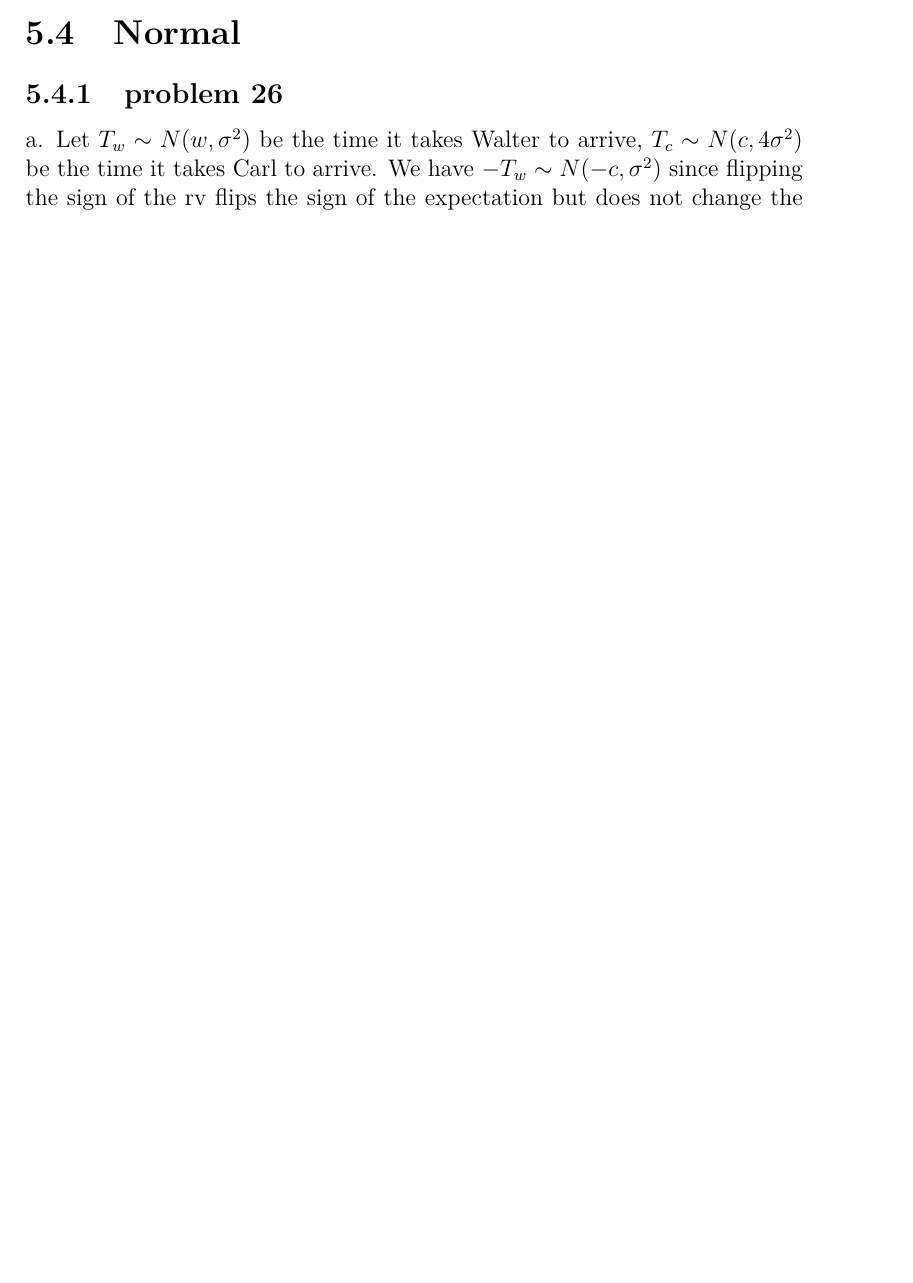
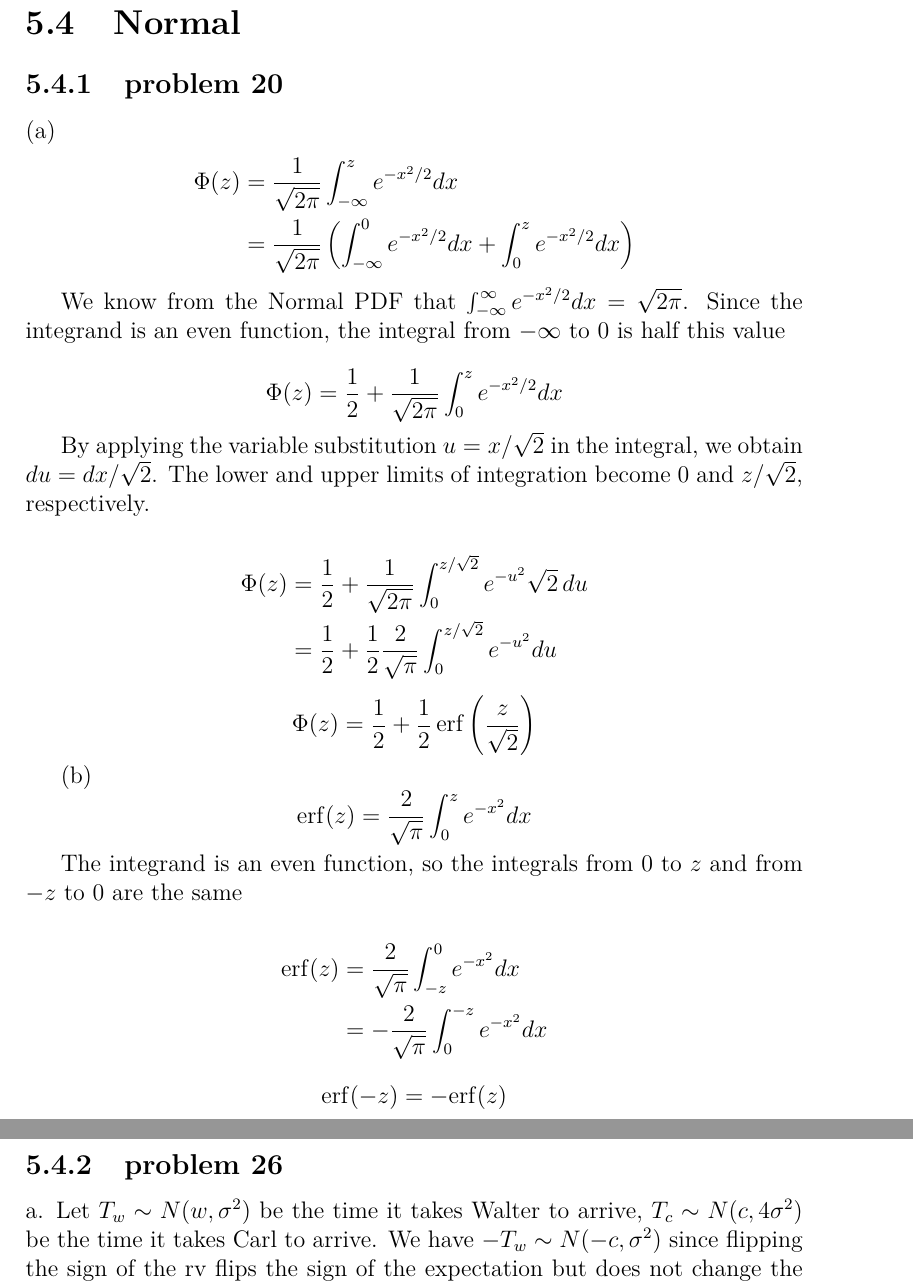
Before and after one commit to fifthist/Introduction-To-Probability-Blitzstein-Solutions, a LaTeX book (src/index.tex, which reads src/chapters/5/sections/normal/index.tex, src/chapters/5/sections/normal/problems/20.tex): part of page 115 of 119 before the commit and two parts of pages 116 and 117 of 120 after it, the two joined at a grey line, cut so that both start at the same text, the shorter picture padded with empty space. Compiled offline with pdfLaTeX.

Commit message:
add solution to problem 5.20

```diff
--- a/src/chapters/5/sections/normal/index.tex
+++ b/src/chapters/5/sections/normal/index.tex
@@ -1,5 +1,7 @@
 \section{Normal}
 
+\subsection{problem 20}
+\input{problems/20}
 \subsection{problem 26}
 \input{problems/26}
 \subsection{problem 35}
--- /dev/null
+++ b/src/chapters/5/sections/normal/problems/20.tex
@@ -0,0 +1,48 @@
+(a)
+\begin{equation*}
+\begin{split}
+\Phi(z)
+&= \frac{1}{\sqrt{2\pi}} \int_{-\infty}^z e^{-x^2/2} dx \\
+&= \frac{1}{\sqrt{2\pi}} \left( \int_{-\infty}^0 e^{-x^2/2} dx + \int_0^z e^{-x^2/2} dx \right)
+\end{split}
+\end{equation*}
+
+We know from the Normal PDF that $\int_{-\infty}^{\infty} e^{-x^2/2} dx = \sqrt{2\pi}$. Since the integrand is an even function, the integral from $-\infty$ to $0$ is half this value
+
+$$
+\Phi(z) = \frac{1}{2} + \frac{1}{\sqrt{2\pi}} \int_0^z e^{-x^2/2} dx
+$$
+
+By applying the variable substitution $u = x/\sqrt{2}$ in the integral, we obtain $du = dx/\sqrt{2}$. The lower and upper limits of integration become $0$ and $z/\sqrt{2}$, respectively.
+
+\begin{equation*}
+\begin{split}
+\Phi(z)
+&= \frac{1}{2} + \frac{1}{\sqrt{2\pi}} \int_0^{z/\sqrt{2}} e^{-u^2} \sqrt{2} \, du \\
+&= \frac{1}{2} + \frac{1}{2} \frac{2}{\sqrt{\pi}} \int_0^{z/\sqrt{2}} e^{-u^2} du
+\end{split}
+\end{equation*}
+
+$$
+\Phi(z) = \frac{1}{2} + \frac{1}{2} \, \mathrm{erf} \left( \frac{z}{\sqrt{2}} \right)
+$$
+
+
+(b)
+$$
+\mathrm{erf}(z) = \frac{2}{\sqrt{\pi}} \int_0^z e^{-x^2} dx
+$$
+
+The integrand is an even function, so the integrals from 0 to $z$ and from $-z$ to 0 are the same
+
+\begin{equation*}
+\begin{split}
+\mathrm{erf}(z)
+&= \frac{2}{\sqrt{\pi}} \int_{-z}^0 e^{-x^2} dx \\
+&= - \frac{2}{\sqrt{\pi}} \int_0^{-z} e^{-x^2} dx
+\end{split}
+\end{equation*}
+
+$$
+\mathrm{erf}(-z) = -\mathrm{erf}(z)
+$$
```
